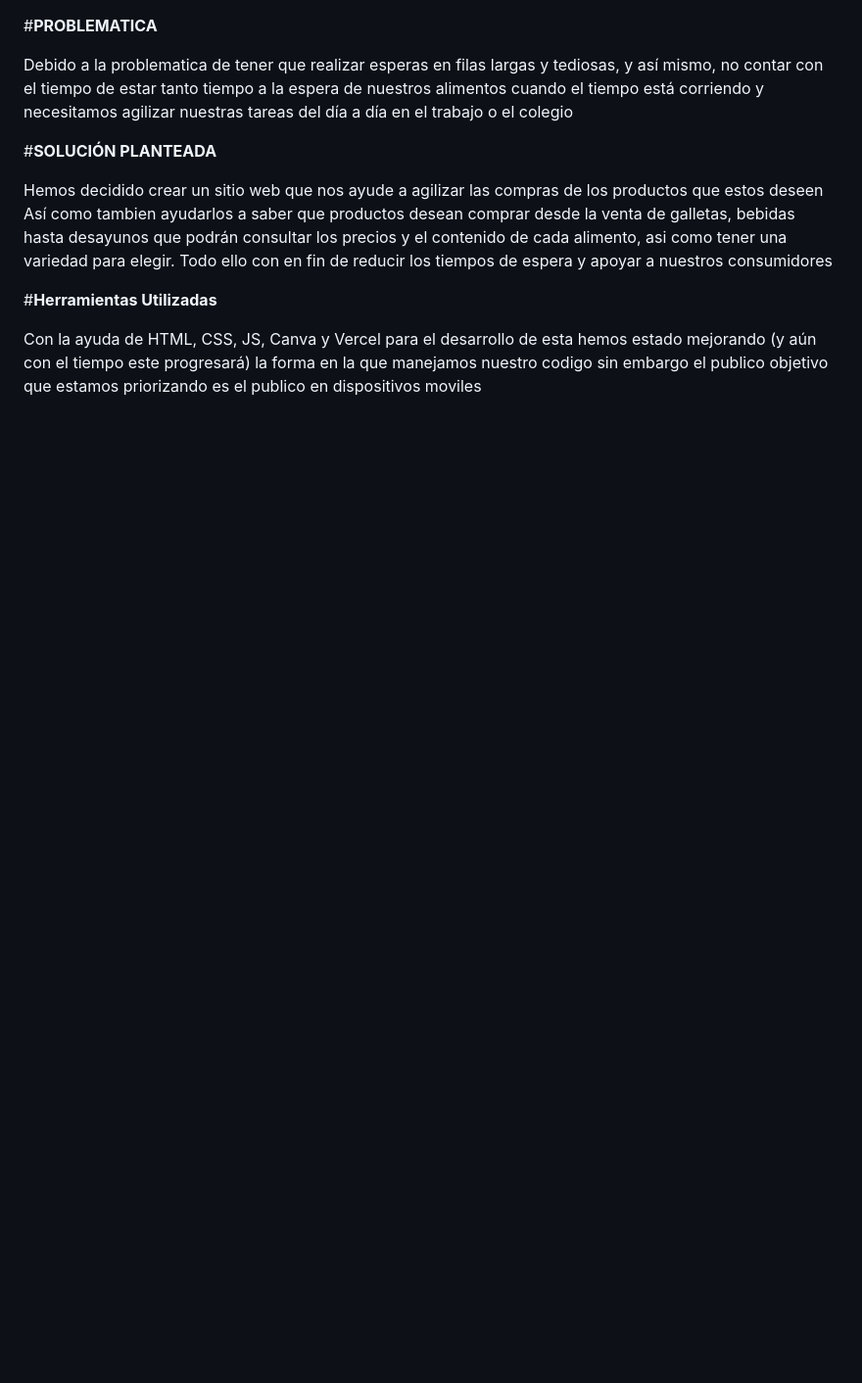
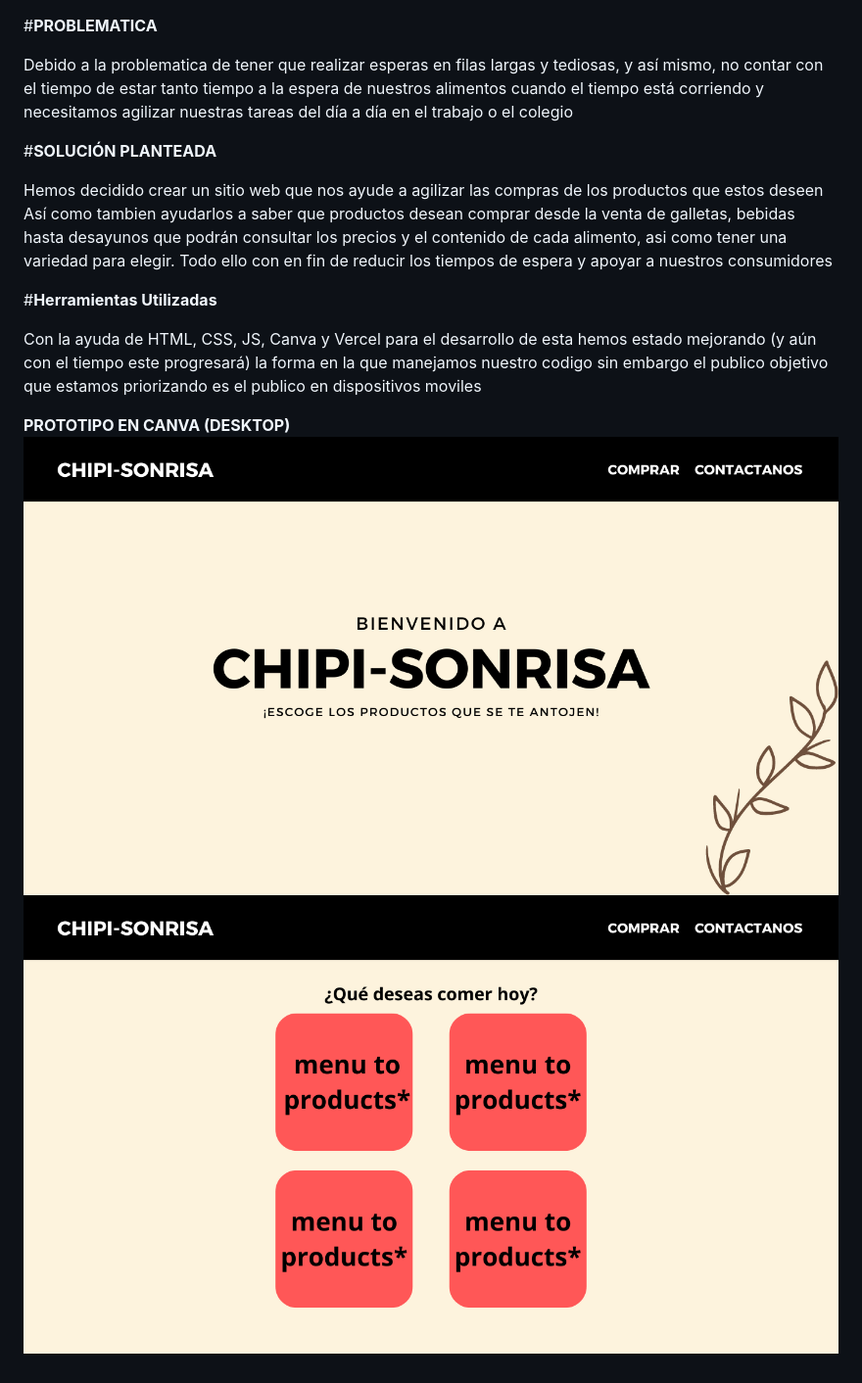
Before and after one commit to Yam3101/tienda-mei, a Markdown page: README.md, the part around the change. Shown: that part at 98% size. GitHub-like rendering; pictures changed too: images/demo1.png (added), images/demo2.png (added); blank space fills up the shorter version.

Commit message:
changes for readme

```diff
--- a/README.md
+++ b/README.md
@@ -13,3 +13,7 @@ como tener una variedad para elegir. Todo ello con en fin de reducir los tiempos
 
 Con la ayuda de HTML, CSS, JS, Canva y Vercel para el desarrollo de esta hemos estado mejorando (y aún con el tiempo este progresará) la forma en la que manejamos nuestro codigo
 sin embargo el publico objetivo que estamos priorizando es el publico en dispositivos moviles
+
+**PROTOTIPO EN CANVA (DESKTOP)**
+![alt](images/demo1.png)
+![alt](images/demo2.png)
```
Also changed, not shown: 1 other file.
